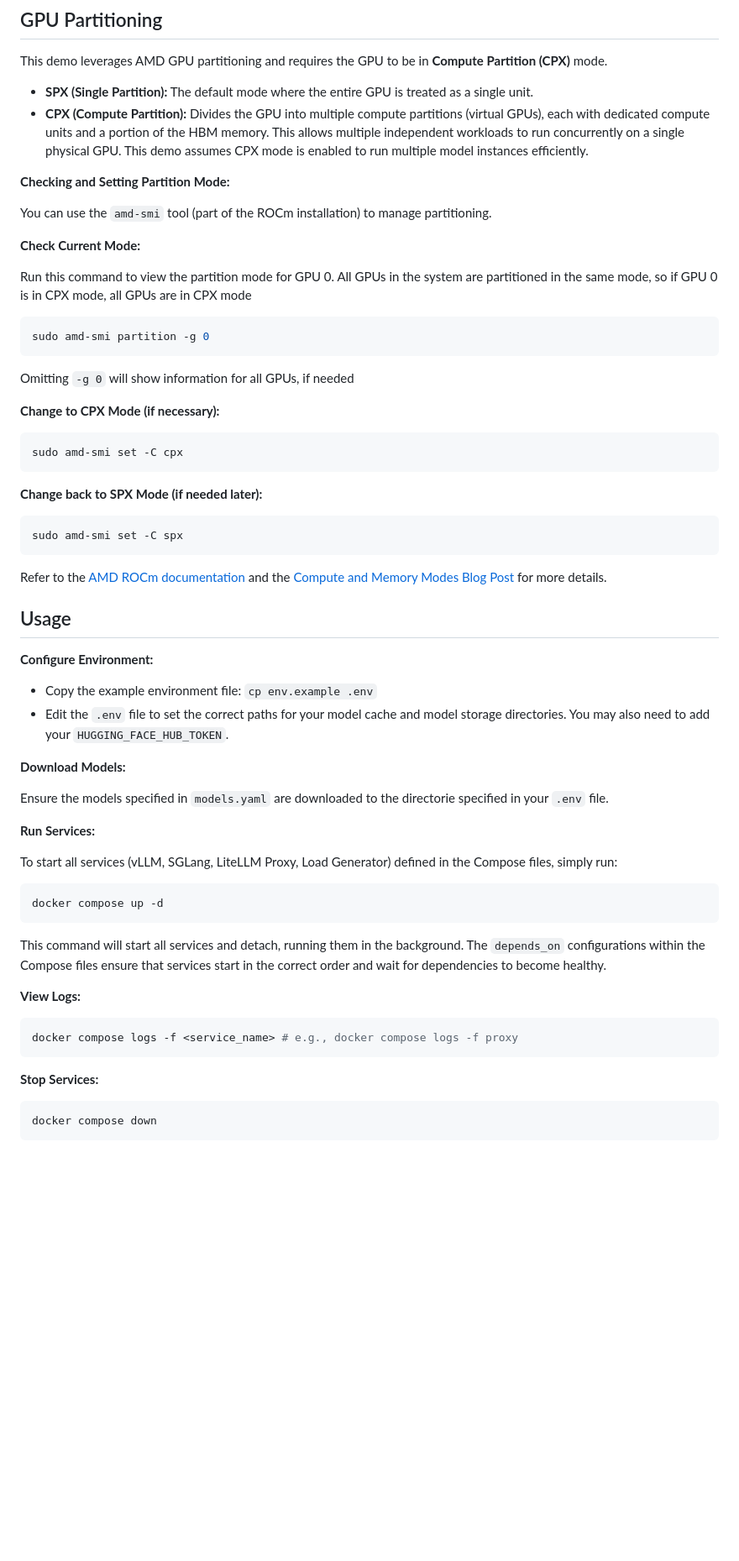
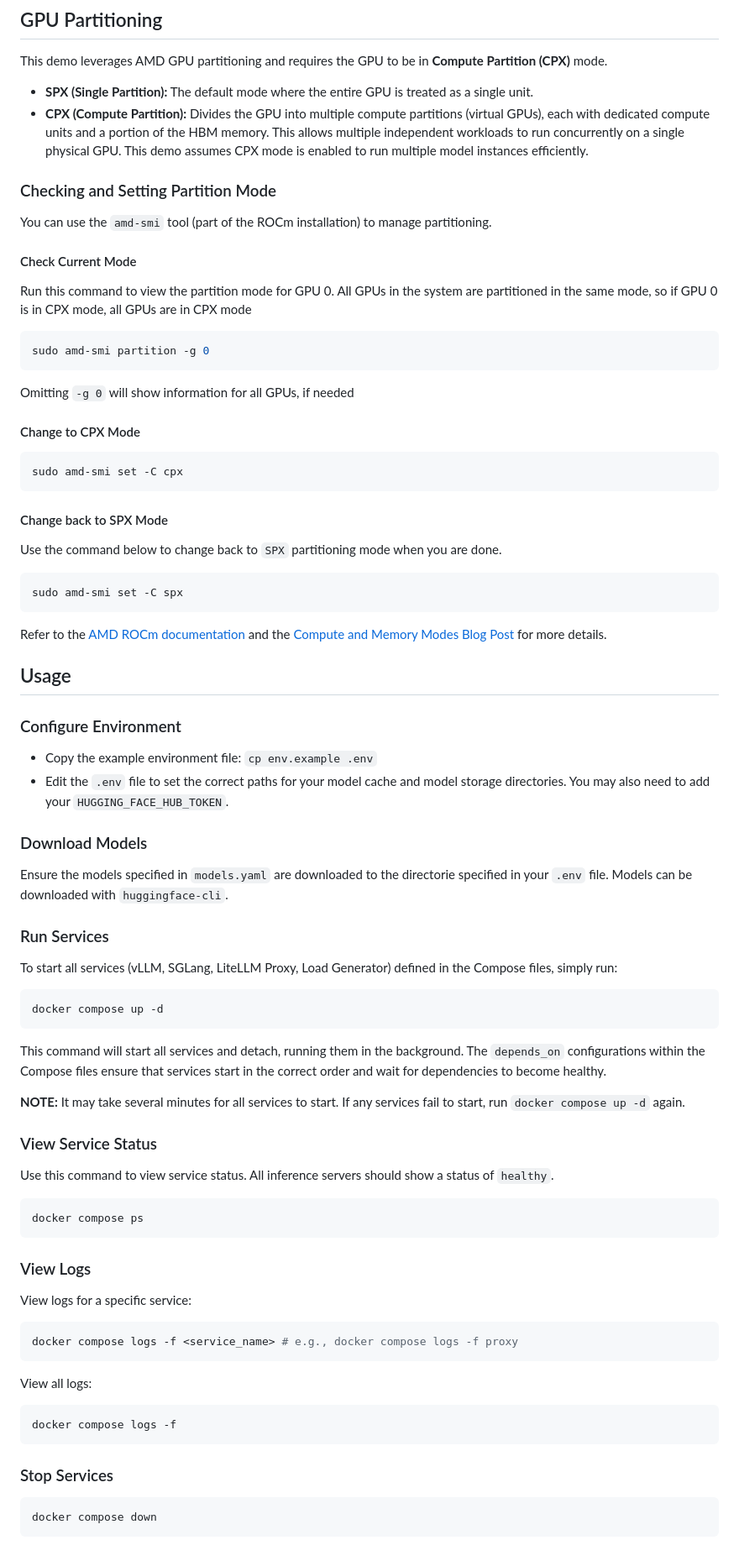
Before and after one commit to AMD-melliott/ai-infra-summit, a Markdown page: README.md, the part around one of its changes. Shown at 84% size. Drawn GitHub-style; blank space fills up the shorter version.

````diff
--- a/README.md
+++ b/README.md
@@ -82,11 +84,11 @@ This demo leverages AMD GPU partitioning and requires the GPU to be in **Compute
 * **SPX (Single Partition):** The default mode where the entire GPU is treated as a single unit.
 * **CPX (Compute Partition):** Divides the GPU into multiple compute partitions (virtual GPUs), each with dedicated compute units and a portion of the HBM memory. This allows multiple independent workloads to run concurrently on a single physical GPU. This demo assumes CPX mode is enabled to run multiple model instances efficiently.
 
-**Checking and Setting Partition Mode:**
+### Checking and Setting Partition Mode
 
 You can use the `amd-smi` tool (part of the ROCm installation) to manage partitioning.
 
-**Check Current Mode:**
+#### Check Current Mode
 
 Run this command to view the partition mode for GPU 0. All GPUs in the system are partitioned in the same mode, so if GPU 0 is in CPX mode, all GPUs are in CPX mode
 
@@ -96,13 +98,15 @@ sudo amd-smi partition -g 0
 
 Omitting `-g 0` will show information for all GPUs, if needed
 
-**Change to CPX Mode (if necessary):**
+#### Change to CPX Mode
 
 ```bash
 sudo amd-smi set -C cpx
 ```
 
-**Change back to SPX Mode (if needed later):**
+#### Change back to SPX Mode
+
+Use the command below to change back to `SPX` partitioning mode when you are done.
 
 ```bash
 sudo amd-smi set -C spx
@@ -112,16 +116,16 @@ Refer to the [AMD ROCm documentation](https://rocm.docs.amd.com/) and the [Compu
 
 ## Usage
 
-**Configure Environment:**
+### Configure Environment
 
 * Copy the example environment file: `cp env.example .env`
 * Edit the `.env` file to set the correct paths for your model cache and model storage directories. You may also need to add your `HUGGING_FACE_HUB_TOKEN`.
 
-**Download Models:**
+### Download Models
 
-Ensure the models specified in `models.yaml` are downloaded to the directorie specified in your `.env` file.
+Ensure the models specified in `models.yaml` are downloaded to the directorie specified in your `.env` file. Models can be downloaded with `huggingface-cli`.
 
-**Run Services:**
+### Run Services
 
 To start all services (vLLM, SGLang, LiteLLM Proxy, Load Generator) defined in the Compose files, simply run:
 
@@ -131,13 +135,31 @@ docker compose up -d
 
 This command will start all services and detach, running them in the background. The `depends_on` configurations within the Compose files ensure that services start in the correct order and wait for dependencies to become healthy.
 
-**View Logs:**
+**NOTE:** It may take several minutes for all services to start. If any services fail to start, run `docker compose up -d` again.
+
+### View Service Status
+
+Use this command to view service status. All inference servers should show a status of `healthy`.
+
+```bash
+docker compose ps
+```
+
+### View Logs
+
+View logs for a specific service:
 
 ```bash
 docker compose logs -f <service_name> # e.g., docker compose logs -f proxy
 ```
 
-**Stop Services:**
+View all logs:
+
+```bash
+docker compose logs -f
+```
+
+### Stop Services
 
 ```bash
 docker compose down
````
Also changed, not shown: other parts of README.md (+2 -0 lines).
